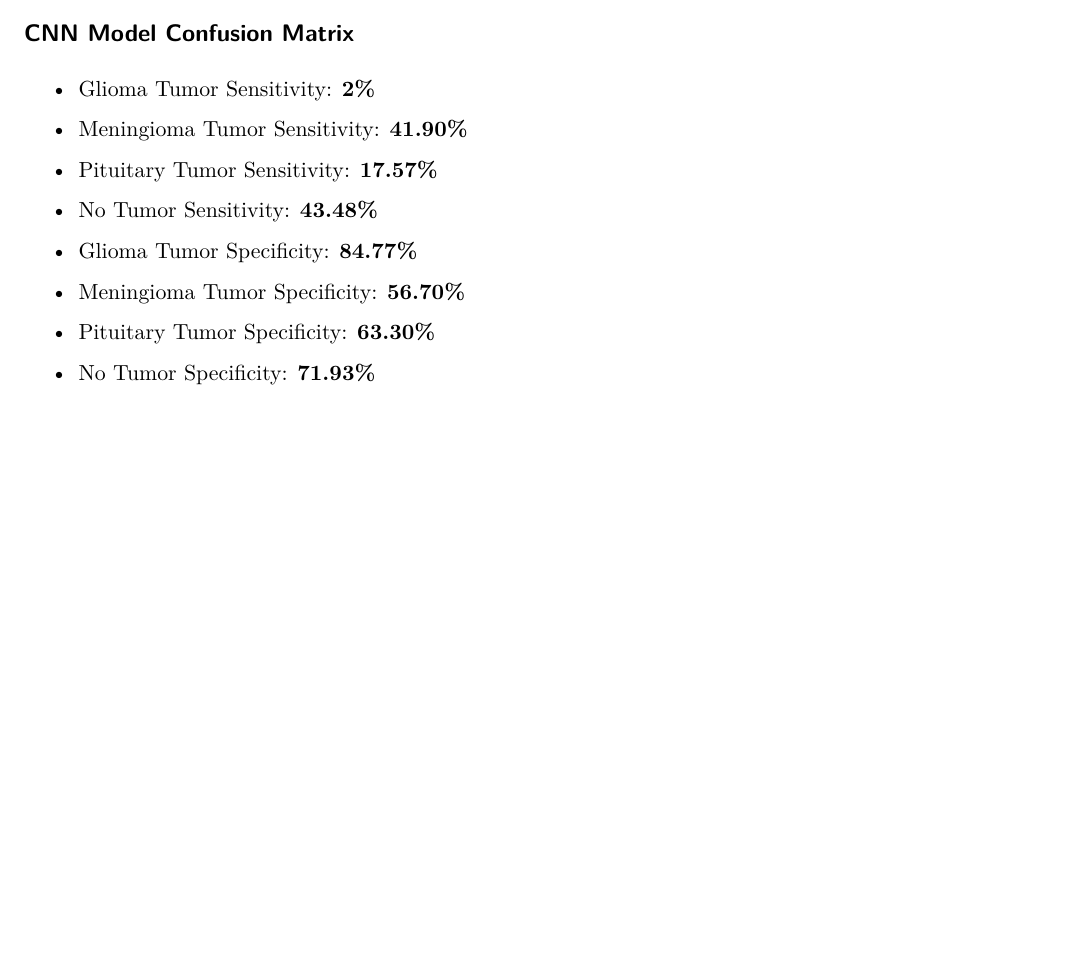
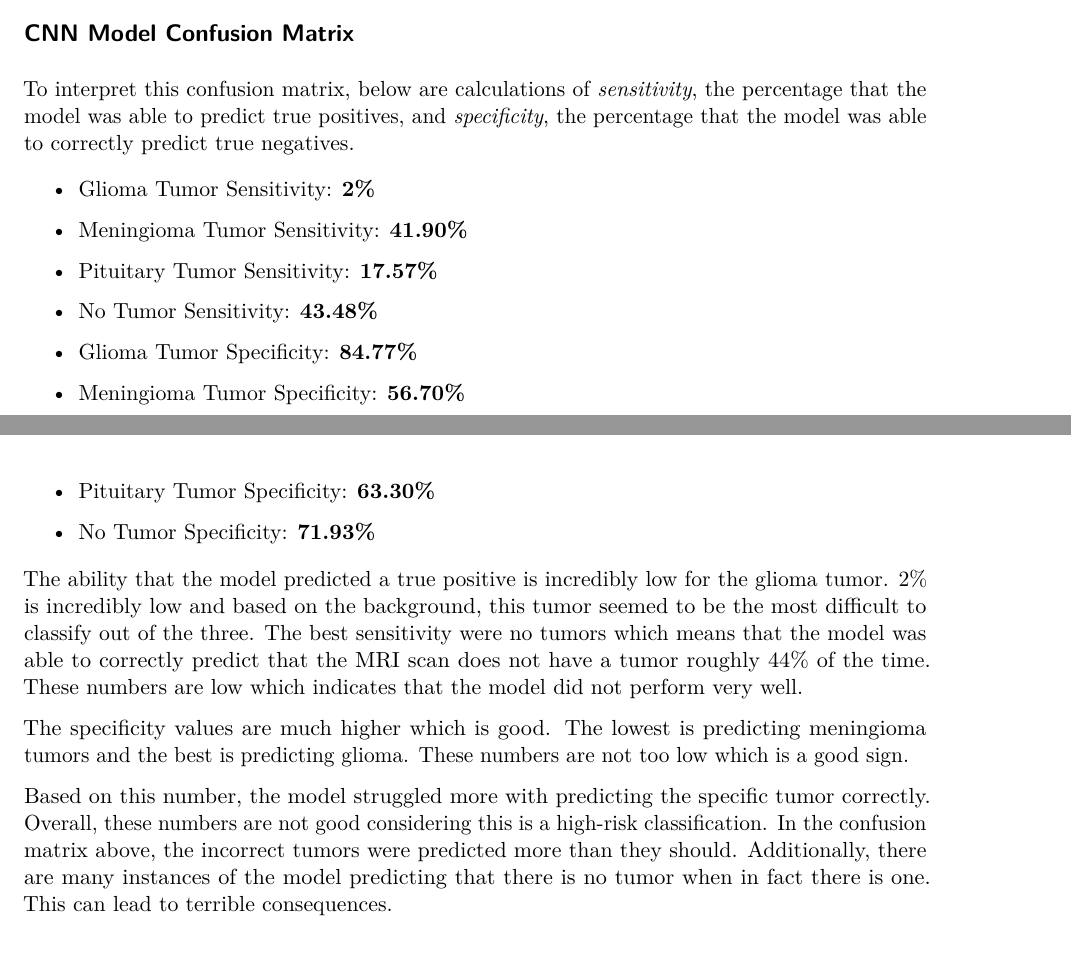
Before and after one commit to michelleezhangg/CPSC393Final, a Quarto document (cpsc393-final.qmd): part of page 12 of 17 before the commit and two parts of pages 12 and 13 of 17 after it, the two joined at a grey line, cut so that both start at the same text, the shorter picture padded with empty space. Rendered offline with R 4.5, knitr and Pandoc in place of Quarto, then LaTeX, with nearby package versions.

Commit message:
Add confusion matrix analysis for CNN

```diff
--- a/cpsc393-final.qmd
+++ b/cpsc393-final.qmd
@@ -198,6 +198,8 @@ The training loss starts low and keeps decreasing steadily which is good because
 
 ![CNN Confusion Matrix](/Users/michellezhang/Desktop/cnn-confusion-matrix.png){width=300}
 
+To interpret this confusion matrix, below are calculations of *sensitivity*, the percentage that the model was able to predict true positives, and *specificity*, the percentage that the model was able to correctly predict true negatives.
+
 * Glioma Tumor Sensitivity: **2%**
 * Meningioma Tumor Sensitivity: **41.90%**
 * Pituitary Tumor Sensitivity: **17.57%**
@@ -207,6 +209,12 @@ The training loss starts low and keeps decreasing steadily which is good because
 * Meningioma Tumor Specificity: **56.70%**
 * Pituitary Tumor Specificity: **63.30%**
 * No Tumor Specificity: **71.93%**
+
+The ability that the model predicted a true positive is incredibly low for the glioma tumor. 2% is incredibly low and based on the background, this tumor seemed to be the most difficult to classify out of the three. The best sensitivity were no tumors which means that the model was able to correctly predict that the MRI scan does not have a tumor roughly 44% of the time. These numbers are low which indicates that the model did not perform very well.
+
+The specificity values are much higher which is good. The lowest is predicting meningioma tumors and the best is predicting glioma. These numbers are not too low which is a good sign.
+
+Based on this number, the model struggled more with predicting the specific tumor correctly. Overall, these numbers are not good considering this is a high-risk classification. In the confusion matrix above, the incorrect tumors were predicted more than they should. Additionally, there are many instances of the model predicting that there is no tumor when in fact there is one. This can lead to terrible consequences.
 
 ## Transfer Learning with VGG16 Model Assessment
 Below is the accuracy for the VGG16 model:
```
